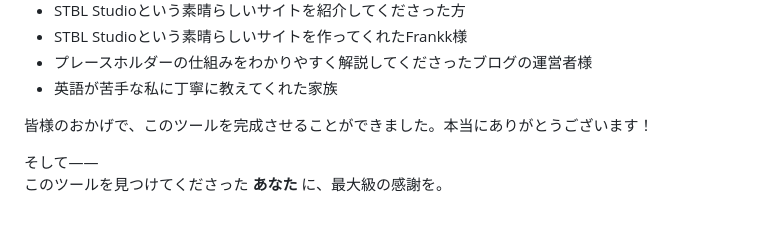
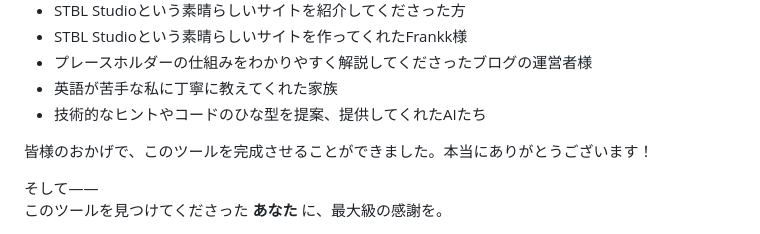
Before and after one commit to nonamesims4/The-Sims-4-MOD-JSON-, a Markdown page: README.md, the part around the change. Rendered like a GitHub page.

```diff
--- a/README.md
+++ b/README.md
@@ -86,6 +86,7 @@ Special Thanks
 - STBL Studioという素晴らしいサイトを作ってくれたFrankk様
 - プレースホルダーの仕組みをわかりやすく解説してくださったブログの運営者様
 - 英語が苦手な私に丁寧に教えてくれた家族
+- 技術的なヒントやコードのひな型を提案、提供してくれたAIたち
 
 皆様のおかげで、このツールを完成させることができました。本当にありがとうございます！
 
```
